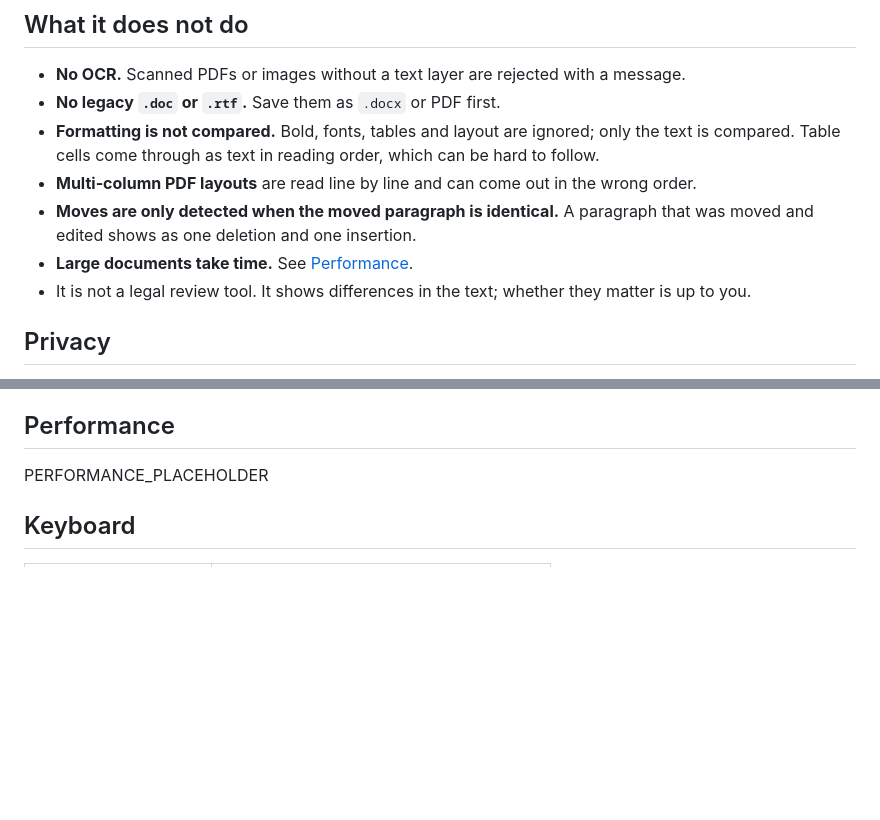
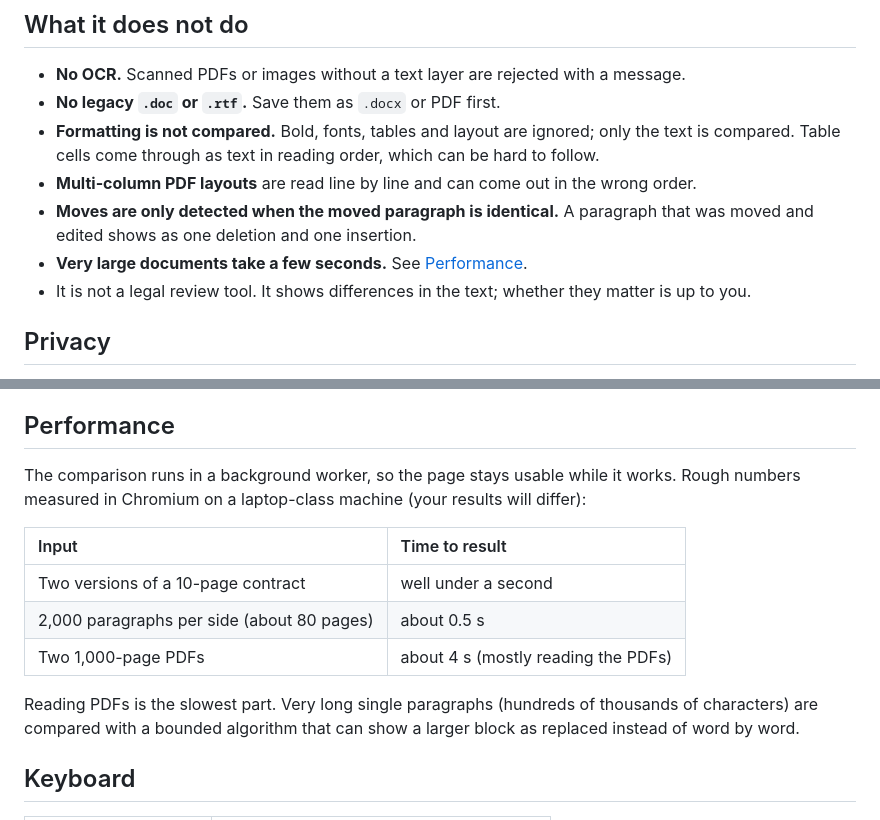
Before and after one commit to ApoclyReol/docdiff, a Markdown page: README.md, 2 parts joined by grey strips. Rendered like a GitHub page; blank space fills up the shorter version.

Commit message:
Update README performance section and v1.5.0 release notes
Co-Authored-By: Claude Opus 5.5 <noreply@anthropic.com>
Claude-Session: https://claude.ai/code/session_01Tvts5ekgounJpaCtwNFnng

```diff
--- a/README.md
+++ b/README.md
@@ -66,7 +66,7 @@ It was written with German contracts in mind (`§ 1`, `(1)`, `1.1` clause number
 - **Formatting is not compared.** Bold, fonts, tables and layout are ignored; only the text is compared. Table cells come through as text in reading order, which can be hard to follow.
 - **Multi-column PDF layouts** are read line by line and can come out in the wrong order.
 - **Moves are only detected when the moved paragraph is identical.** A paragraph that was moved and edited shows as one deletion and one insertion.
-- **Large documents take time.** See [Performance](#performance).
+- **Very large documents take a few seconds.** See [Performance](#performance).
 - It is not a legal review tool. It shows differences in the text; whether they matter is up to you.
 
 ## Privacy
@@ -90,7 +90,15 @@ What this does not cover, to be precise:
 
 ## Performance
 
-PERFORMANCE_PLACEHOLDER
+The comparison runs in a background worker, so the page stays usable while it works. Rough numbers measured in Chromium on a laptop-class machine (your results will differ):
+
+| Input | Time to result |
+| :-- | :-- |
+| Two versions of a 10-page contract | well under a second |
+| 2,000 paragraphs per side (about 80 pages) | about 0.5 s |
+| Two 1,000-page PDFs | about 4 s (mostly reading the PDFs) |
+
+Reading PDFs is the slowest part. Very long single paragraphs (hundreds of thousands of characters) are compared with a bounded algorithm that can show a larger block as replaced instead of word by word.
 
 ## Keyboard
 
```
Also changed, not shown: docs/releases/v1.5.0.md (+18 -9 lines).
